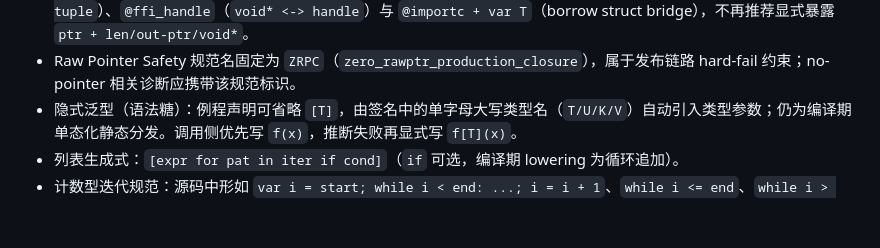
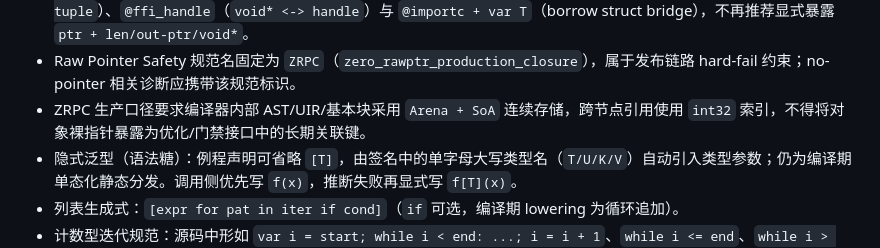
Before and after one commit to cheng-lang-org/cheng-lang, a Markdown page: docs/cheng-skill/SKILL.md, the part around the change. GitHub-like rendering; blank space fills up the shorter version.

```diff
--- a/docs/cheng-skill/SKILL.md
+++ b/docs/cheng-skill/SKILL.md
@@ -47,6 +47,7 @@ description: Cheng 语言语法与语义、所有权/ORC、并发与模块导入
   - 违规则报 `no-pointer policy` 诊断。
 - Raw Pointer Safety FFI 影子桥接约束：用户层优先 `@ffi_map`（`slice -> ptr/len`）、`@ffi_out_ptrs`（`out-ptr -> tuple`）、`@ffi_handle`（`void* <-> handle`）与 `@importc + var T`（borrow struct bridge），不再推荐显式暴露 `ptr + len/out-ptr/void*`。
 - Raw Pointer Safety 规范名固定为 `ZRPC`（`zero_rawptr_production_closure`），属于发布链路 hard-fail 约束；no-pointer 相关诊断应携带该规范标识。
+- ZRPC 生产口径要求编译器内部 AST/UIR/基本块采用 `Arena + SoA` 连续存储，跨节点引用使用 `int32` 索引，不得将对象裸指针暴露为优化/门禁接口中的长期关联键。
 - 隐式泛型（语法糖）：例程声明可省略 `[T]`，由签名中的单字母大写类型名（`T/U/K/V`）自动引入类型参数；仍为编译期单态化静态分发。调用侧优先写 `f(x)`，推断失败再显式写 `f[T](x)`。
 - 列表生成式：`[expr for pat in iter if cond]`（`if` 可选，编译期 lowering 为循环追加）。
 - 计数型迭代规范：源码中形如 `var i = start; while i < end: ...; i = i + 1`、`while i <= end`、`while i > end`、`while i >= end` 的自增/自减计数循环，建议优先改写为 `for in` 迭代（含 guard-for 等价写法）；若存在多条件判断或改写后明显更复杂，可保留 `while`。
```
Also changed, not shown: docs/cheng-formal-spec.md (+1 -0 lines), docs/raw-pointer-safety.md (+3 -0 lines).
